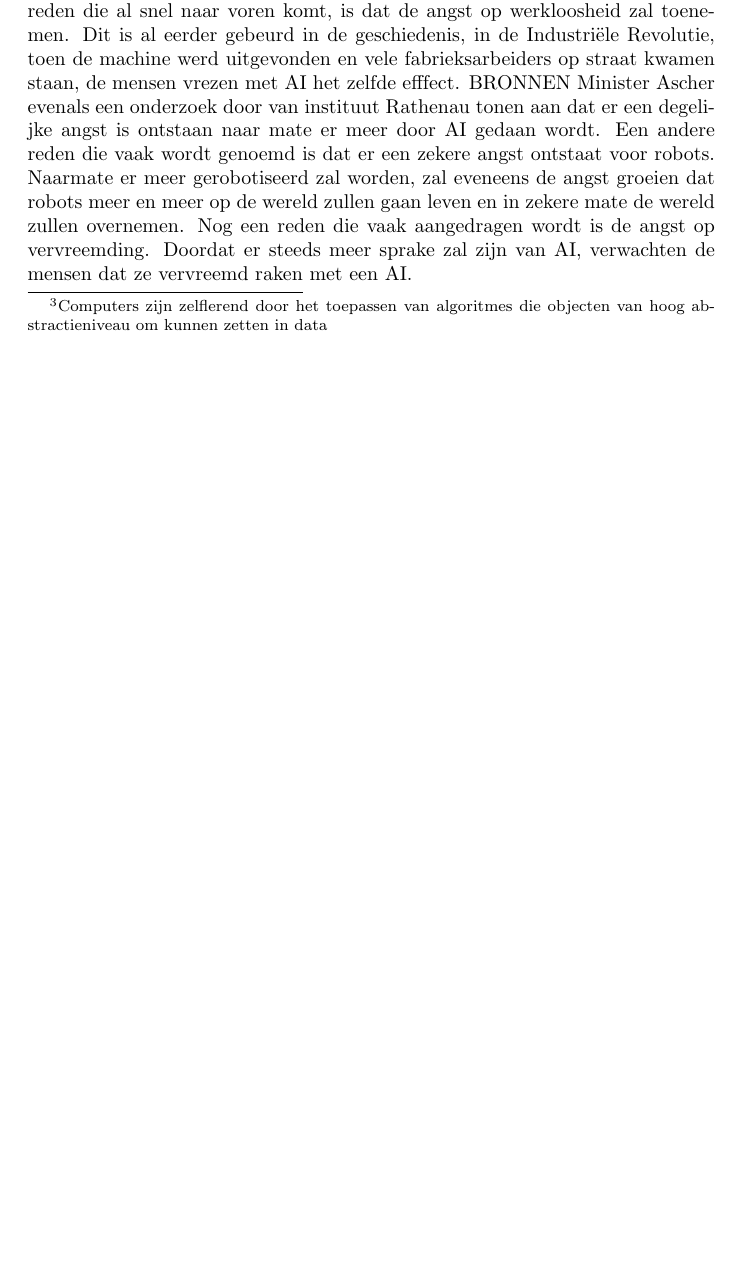
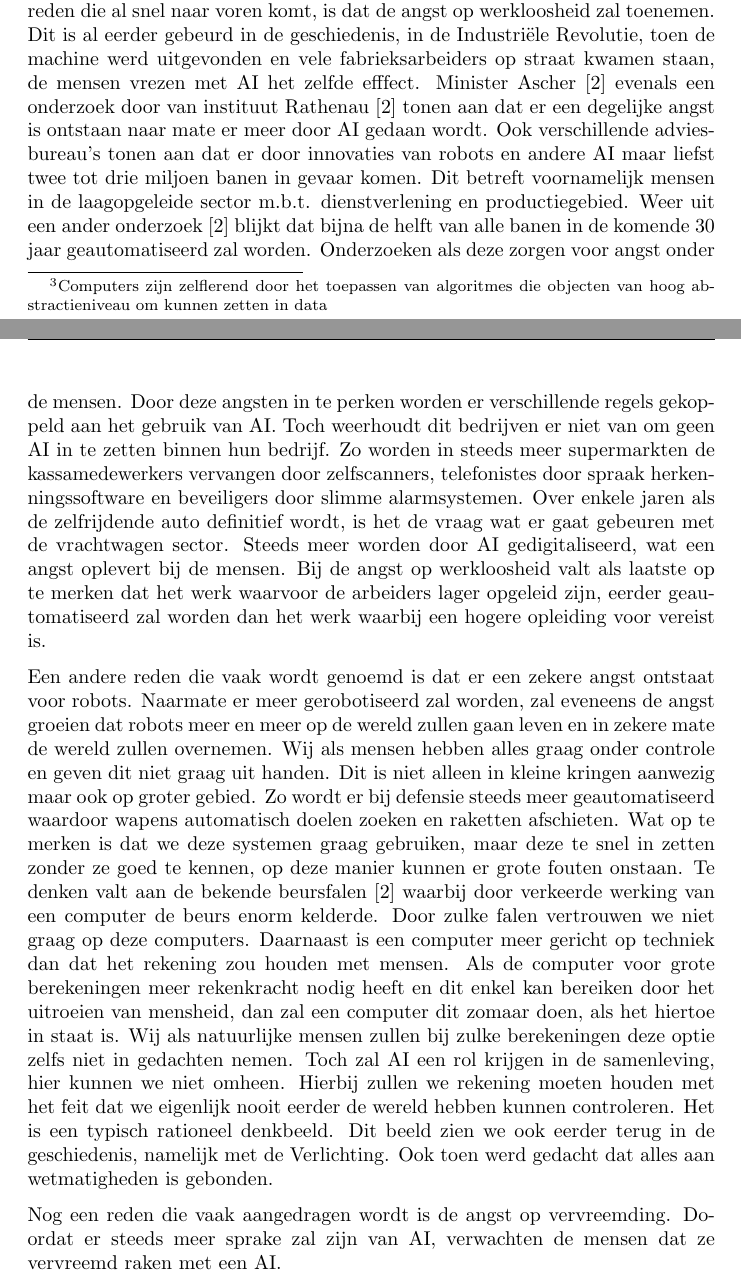
Before and after one commit to schoolinformatica/kritischliteratuur, a LaTeX document (kritische literatuur.tex): part of page 5 of 7 before the commit and two parts of pages 5 and 6 of 7 after it, the two joined at a grey line, cut so that both start at the same text, the shorter picture padded with empty space. Compiled offline with pdfLaTeX.

Commit message:
added some contra information

```diff
--- a/kritische literatuur.tex
+++ b/kritische literatuur.tex
@@ -91,8 +91,10 @@ tweede brein beschouwen.\cite{breinoverbodig}
 
 \section{Waarom is de AI onze vijand?}
 Er zijn verschillende redenen te noemen waarom we AI niet met open armen zouden moeten ontvangen. Deze redenen komen in deze deelvraag aan bod.
-Een reden die al snel naar voren komt, is dat de angst op werkloosheid zal toenemen. Dit is al eerder gebeurd in de geschiedenis, in de Industriële Revolutie, toen de machine werd uitgevonden en vele fabrieksarbeiders op straat kwamen staan, de mensen vrezen met AI het zelfde efffect. BRONNEN Minister Ascher evenals een onderzoek door van instituut Rathenau tonen aan dat er een degelijke angst is ontstaan naar mate er meer door AI gedaan wordt.
-Een andere reden die vaak wordt genoemd is dat er een zekere angst ontstaat voor robots. Naarmate er meer gerobotiseerd zal worden, zal eveneens de angst groeien dat robots meer en meer op de wereld zullen gaan leven en in zekere mate de wereld zullen overnemen.
+Een reden die al snel naar voren komt, is dat de angst op werkloosheid zal toenemen. Dit is al eerder gebeurd in de geschiedenis, in de Industriële Revolutie, toen de machine werd uitgevonden en vele fabrieksarbeiders op straat kwamen staan, de mensen vrezen met AI het zelfde efffect. Minister Ascher\cite{vriendofvijand} evenals een onderzoek door van instituut Rathenau\cite{vriendofvijand}  tonen aan dat er een degelijke angst is ontstaan naar mate er meer door AI gedaan wordt. Ook verschillende adviesbureau's tonen aan dat er door innovaties van robots en andere AI maar liefst twee tot drie miljoen banen in gevaar komen. Dit betreft voornamelijk mensen in de laagopgeleide sector m.b.t. dienstverlening en productiegebied. Weer uit een ander onderzoek\cite{vriendofvijand} blijkt dat bijna de helft van alle banen in de komende 30 jaar geautomatiseerd zal worden. Onderzoeken als deze zorgen voor angst onder de mensen. Door deze angsten in te perken worden er verschillende regels gekoppeld aan het gebruik van AI. Toch weerhoudt dit bedrijven er niet van om geen AI in te zetten binnen hun bedrijf. Zo worden in steeds meer supermarkten de kassamedewerkers vervangen door zelfscanners, telefonistes door spraak herkenningssoftware en beveiligers door slimme alarmsystemen. Over enkele jaren als de zelfrijdende auto definitief wordt, is het de vraag wat er gaat gebeuren met de vrachtwagen sector. Steeds meer worden door AI gedigitaliseerd, wat een angst oplevert bij de mensen. Bij de angst op werkloosheid valt als laatste op te merken dat het werk waarvoor de arbeiders lager opgeleid zijn, eerder geautomatiseerd zal worden dan het werk waarbij een hogere opleiding voor vereist is.
+
+Een andere reden die vaak wordt genoemd is dat er een zekere angst ontstaat voor robots. Naarmate er meer gerobotiseerd zal worden, zal eveneens de angst groeien dat robots meer en meer op de wereld zullen gaan leven en in zekere mate de wereld zullen overnemen. Wij als mensen hebben alles graag onder controle en geven dit niet graag uit handen. Dit is niet alleen in kleine kringen aanwezig maar ook op groter gebied. Zo wordt er bij defensie steeds meer geautomatiseerd waardoor wapens automatisch doelen zoeken en raketten afschieten. Wat op te merken is dat we deze systemen graag gebruiken, maar deze te snel in zetten zonder ze goed te kennen, op deze manier kunnen er grote fouten onstaan. Te denken valt aan de bekende beursfalen\cite{vriendofvijand} waarbij door verkeerde werking van een computer de beurs enorm kelderde. Door zulke falen vertrouwen we niet graag op deze computers. Daarnaast is een computer meer gericht op techniek dan dat het rekening zou houden met mensen. Als de computer voor grote berekeningen meer rekenkracht nodig heeft en dit enkel kan bereiken door het uitroeien van mensheid, dan zal een computer dit zomaar doen, als het hiertoe in staat is. Wij als natuurlijke mensen zullen bij zulke berekeningen deze optie zelfs niet in gedachten nemen. Toch zal AI een rol krijgen in de samenleving, hier kunnen we niet omheen. Hierbij zullen we rekening moeten houden met het feit dat we eigenlijk nooit eerder de wereld hebben kunnen controleren. Het is een typisch rationeel denkbeeld. Dit beeld zien we ook eerder terug in de geschiedenis, namelijk met de Verlichting. Ook toen werd gedacht dat alles aan wetmatigheden is gebonden.
+
 Nog een reden die vaak aangedragen wordt is de angst op vervreemding. Doordat er steeds meer sprake zal zijn van AI, verwachten de mensen dat ze vervreemd raken met een AI.
 
 \section{Conclusie}
```
Also changed, not shown: kritische literatuur.pdf, 3 other files.
